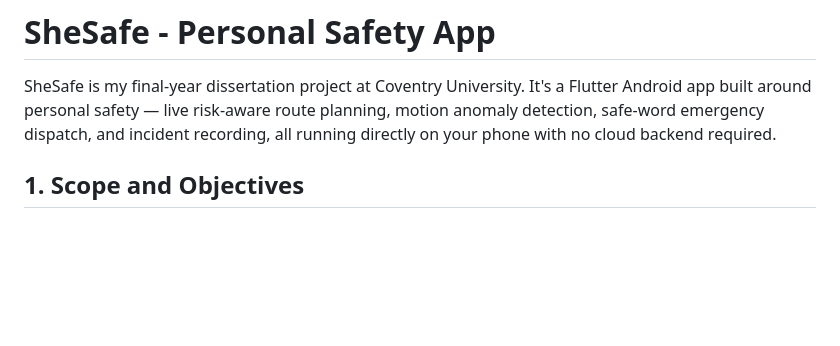
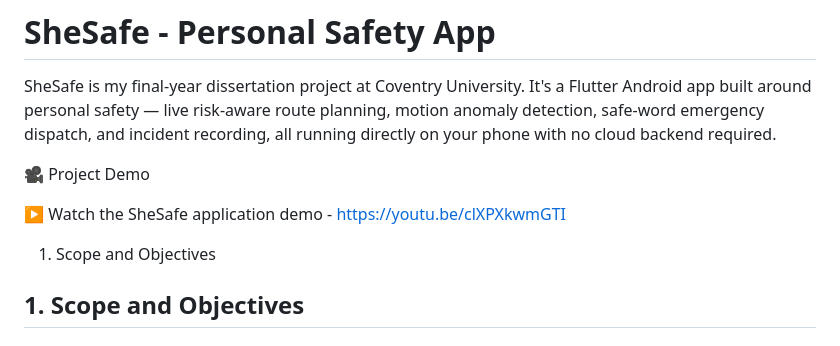
Before and after one commit to Riyaazx/SheSafe-Proactive-Mobile-Safety-System, a Markdown page: README.md, the part around the change. Drawn GitHub-style; blank space fills up the shorter version.

Commit message:
Add SheSafe demo video

```diff
--- a/README.md
+++ b/README.md
@@ -1,6 +1,12 @@
 # SheSafe - Personal Safety App
 
 SheSafe is my final-year dissertation project at Coventry University. It's a Flutter Android app built around personal safety — live risk-aware route planning, motion anomaly detection, safe-word emergency dispatch, and incident recording, all running directly on your phone with no cloud backend required.
+
+🎥 Project Demo
+
+▶ Watch the SheSafe application demo - https://youtu.be/clXPXkwmGTI
+
+1. Scope and Objectives
 
 ## 1. Scope and Objectives
 
```
